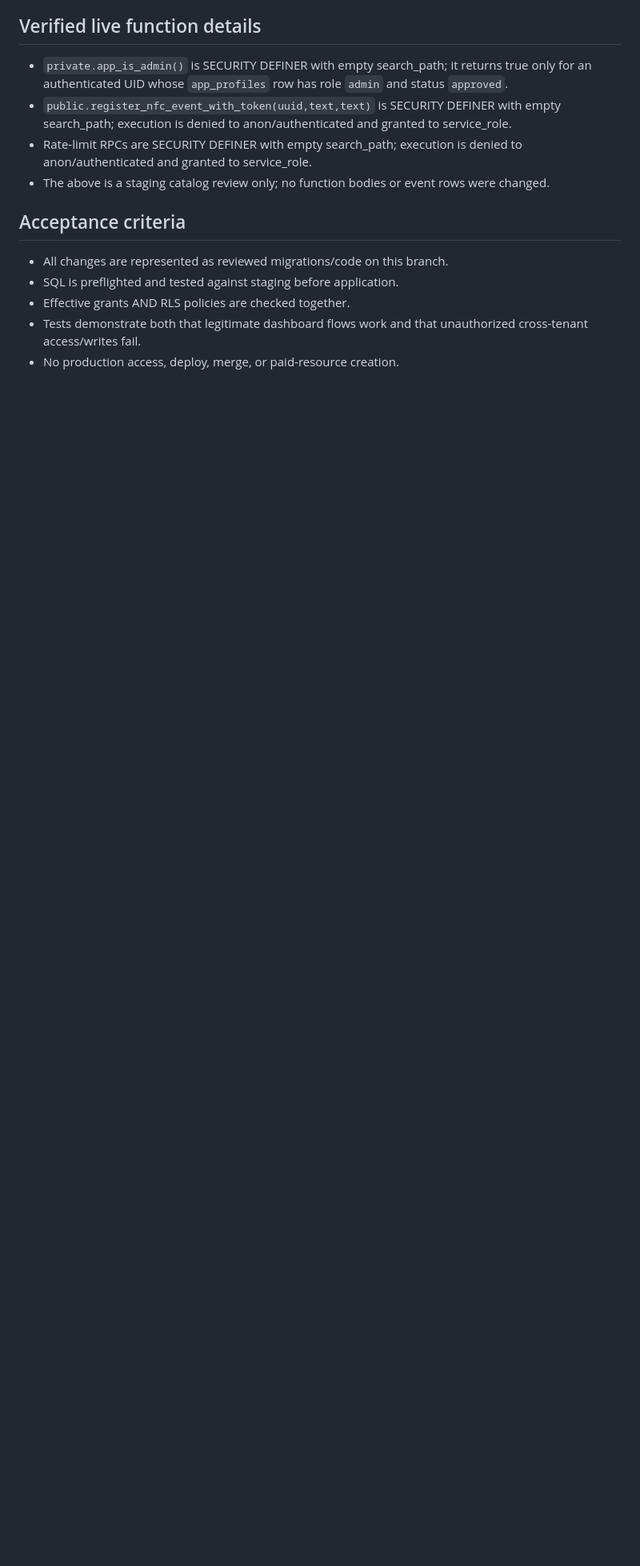
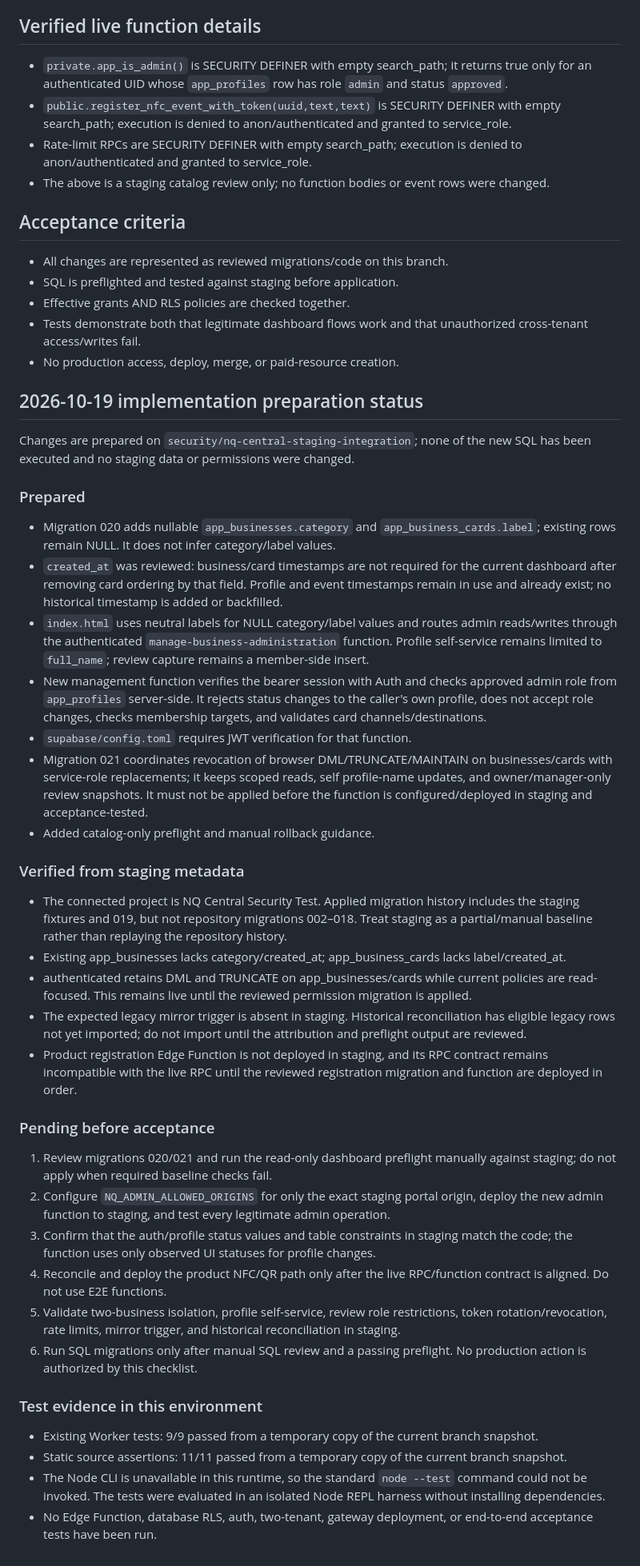
Before and after one commit to dariobarrii/Restaurantes-preview, a Markdown page: supabase/security/CODEX_NEXT_STEPS.md, the part around the change. Shown at 80% size. Rendered like a GitHub page; blank space fills up the shorter version.

Commit message:
docs: update staging next steps with prepared security work

```diff
--- a/supabase/security/CODEX_NEXT_STEPS.md
+++ b/supabase/security/CODEX_NEXT_STEPS.md
@@ -59,3 +59,38 @@ The live staging schema currently reports these columns:
 - Effective grants AND RLS policies are checked together.
 - Tests demonstrate both that legitimate dashboard flows work and that unauthorized cross-tenant access/writes fail.
 - No production access, deploy, merge, or paid-resource creation.
+
+
+## 2026-10-19 implementation preparation status
+
+Changes are prepared on `security/nq-central-staging-integration`; none of the new SQL has been executed and no staging data or permissions were changed.
+
+### Prepared
+- Migration 020 adds nullable `app_businesses.category` and `app_business_cards.label`; existing rows remain NULL. It does not infer category/label values.
+- `created_at` was reviewed: business/card timestamps are not required for the current dashboard after removing card ordering by that field. Profile and event timestamps remain in use and already exist; no historical timestamp is added or backfilled.
+- `index.html` uses neutral labels for NULL category/label values and routes admin reads/writes through the authenticated `manage-business-administration` function. Profile self-service remains limited to `full_name`; review capture remains a member-side insert.
+- New management function verifies the bearer session with Auth and checks approved admin role from `app_profiles` server-side. It rejects status changes to the caller's own profile, does not accept role changes, checks membership targets, and validates card channels/destinations.
+- `supabase/config.toml` requires JWT verification for that function.
+- Migration 021 coordinates revocation of browser DML/TRUNCATE/MAINTAIN on businesses/cards with service-role replacements; it keeps scoped reads, self profile-name updates, and owner/manager-only review snapshots. It must not be applied before the function is configured/deployed in staging and acceptance-tested.
+- Added catalog-only preflight and manual rollback guidance.
+
+### Verified from staging metadata
+- The connected project is NQ Central Security Test. Applied migration history includes the staging fixtures and 019, but not repository migrations 002–018. Treat staging as a partial/manual baseline rather than replaying the repository history.
+- Existing app_businesses lacks category/created_at; app_business_cards lacks label/created_at.
+- authenticated retains DML and TRUNCATE on app_businesses/cards while current policies are read-focused. This remains live until the reviewed permission migration is applied.
+- The expected legacy mirror trigger is absent in staging. Historical reconciliation has eligible legacy rows not yet imported; do not import until the attribution and preflight output are reviewed.
+- Product registration Edge Function is not deployed in staging, and its RPC contract remains incompatible with the live RPC until the reviewed registration migration and function are deployed in order.
+
+### Pending before acceptance
+1. Review migrations 020/021 and run the read-only dashboard preflight manually against staging; do not apply when required baseline checks fail.
+2. Configure `NQ_ADMIN_ALLOWED_ORIGINS` for only the exact staging portal origin, deploy the new admin function to staging, and test every legitimate admin operation.
+3. Confirm that the auth/profile status values and table constraints in staging match the code; the function uses only observed UI statuses for profile changes.
+4. Reconcile and deploy the product NFC/QR path only after the live RPC/function contract is aligned. Do not use E2E functions.
+5. Validate two-business isolation, profile self-service, review role restrictions, token rotation/revocation, rate limits, mirror trigger, and historical reconciliation in staging.
+6. Run SQL migrations only after manual SQL review and a passing preflight. No production action is authorized by this checklist.
+
+### Test evidence in this environment
+- Existing Worker tests: 9/9 passed from a temporary copy of the current branch snapshot.
+- Static source assertions: 11/11 passed from a temporary copy of the current branch snapshot.
+- The Node CLI is unavailable in this runtime, so the standard `node --test` command could not be invoked. The tests were evaluated in an isolated Node REPL harness without installing dependencies.
+- No Edge Function, database RLS, auth, two-tenant, gateway deployment, or end-to-end acceptance tests have been run.
```
